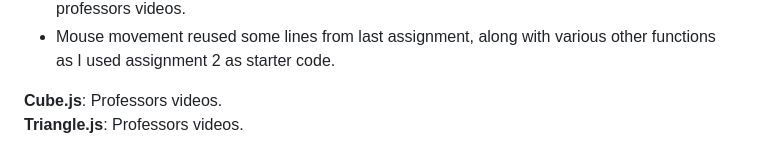
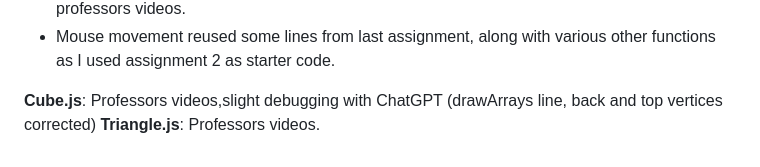
Before and after one commit to ycmsoft/blockyworld, a Markdown page: README.md, the part around the change. Drawn GitHub-style.

```diff
--- a/README.md
+++ b/README.md
@@ -56,5 +56,5 @@ Used Claude for:
 - **General debugging**: Mostly with mouse movement and errors when typing stuff up from professors videos.
 - Mouse movement reused some lines from last assignment, along with various other functions as I used assignment 2 as starter code.
 
-**Cube.js**: Professors videos.
+**Cube.js**: Professors videos,slight debugging with ChatGPT (drawArrays line, back and top vertices corrected)
 **Triangle.js**: Professors videos.
```
